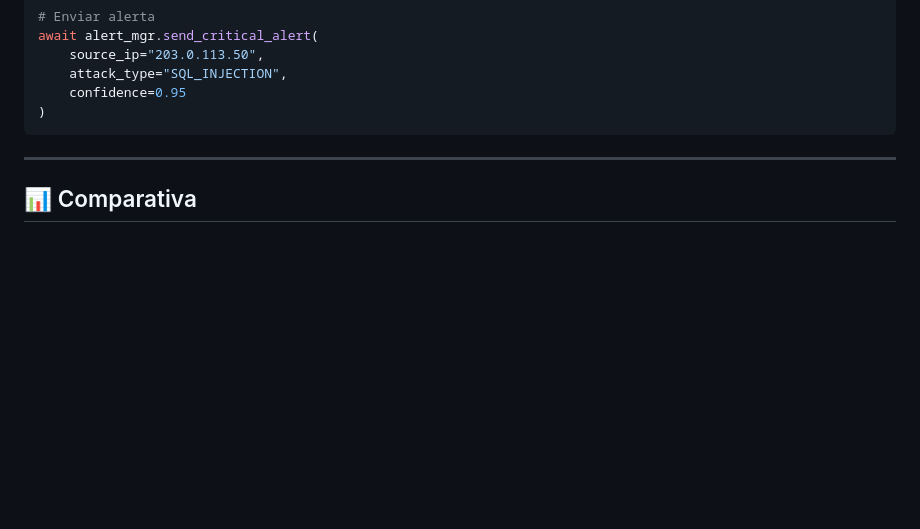
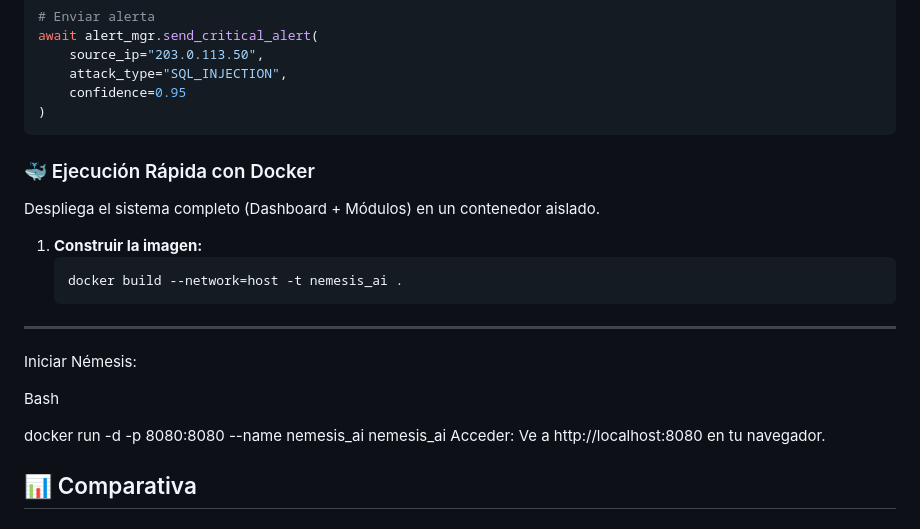
Before and after one commit to Denisijcu/nemesis_ai, a Markdown page: README.md, the part around the change. Rendered like a GitHub page; blank space fills up the shorter version.

Commit message:
Add Docker quick execution section to README
Added quick execution instructions for Docker deployment.

````diff
--- a/README.md
+++ b/README.md
@@ -549,8 +549,21 @@ await alert_mgr.send_critical_alert(
     confidence=0.95
 )
 ```
+### 🐳 Ejecución Rápida con Docker
 
+Despliega el sistema completo (Dashboard + Módulos) en un contenedor aislado.
+
+1. **Construir la imagen:**
+   ```bash
+   docker build --network=host -t nemesis_ai .
 ---
+Iniciar Némesis:
+
+Bash
+
+docker run -d -p 8080:8080 --name nemesis_ai nemesis_ai
+Acceder: Ve a http://localhost:8080 en tu navegador.
+
 
 ## 📊 Comparativa
 
````
